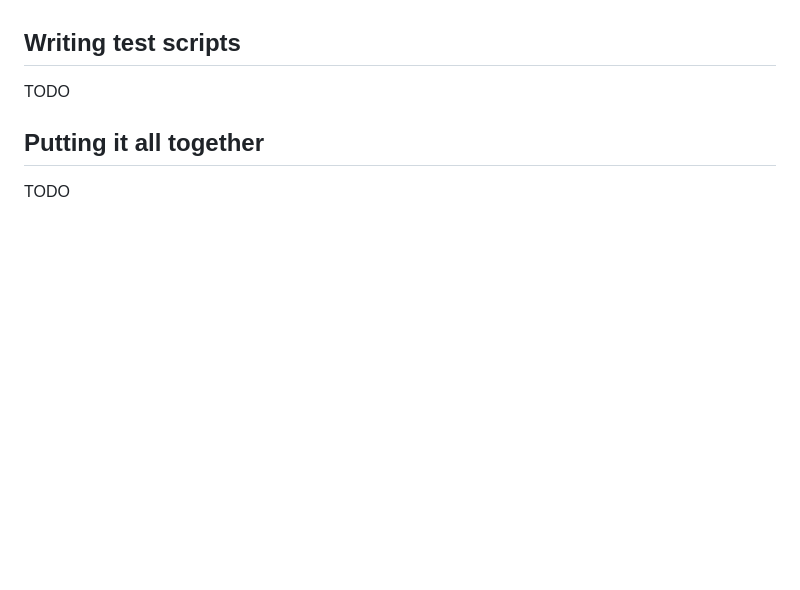
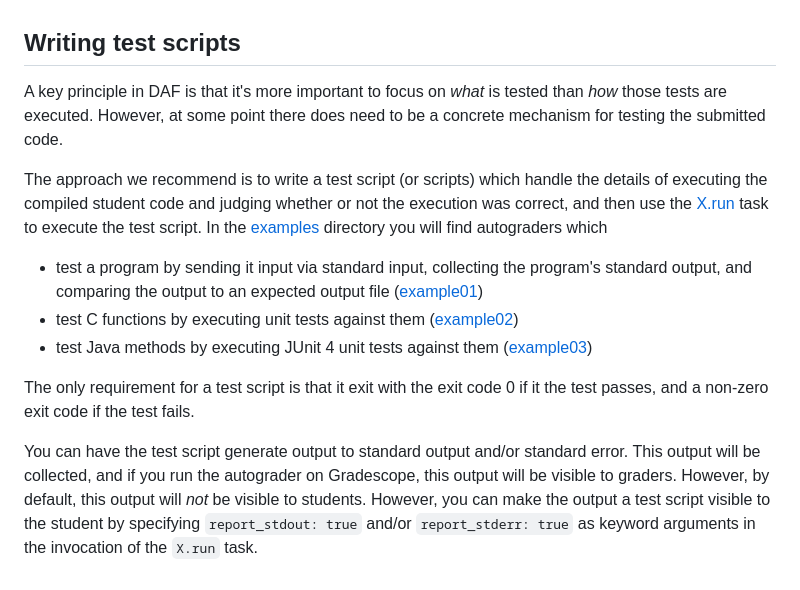
Before and after one commit to daveho/declarative-autograder, a Markdown page: guide.md, the part around the change. Rendered like a GitHub page; blank space fills up the shorter version.

Commit message:
section about writing test scripts

```diff
--- a/guide.md
+++ b/guide.md
@@ -352,8 +352,31 @@ hash to whatever format is desired.
 
 ## Writing test scripts
 
-TODO
+A key principle in DAF is that it's more important to focus on *what* is tested
+than *how* those tests are executed. However, at some point there does need to
+be a concrete mechanism for testing the submitted code.
 
-## Putting it all together
+The approach we recommend is to write a test script (or scripts) which
+handle the details of executing the compiled student code and judging
+whether or not the execution was correct, and then use the
+[X.run](https://daveho.github.io/declarative-autograder/X.html#run-class_method)
+task to execute the test script. In the [examples](examples) directory
+you will find autograders which
 
-TODO
+* test a program by sending it input via standard input, collecting the
+  program's standard output, and comparing the output to an expected output
+  file ([example01](example01))
+* test C functions by executing unit tests against them ([example02](example02))
+* test Java methods by executing JUnit 4 unit tests against them
+  ([example03](example03))
+
+The only requirement for a test script is that it exit with the exit code
+0 if it the test passes, and a non-zero exit code if the test fails.
+
+You can have the test script generate output to standard output and/or
+standard error. This output will be collected, and if you run the autograder
+on Gradescope, this output will be visible to graders. However, by default,
+this output will *not* be visible to students. However, you can make
+the output a test script visible to the student by specifying
+`report_stdout: true` and/or `report_stderr: true` as keyword arguments
+in the invocation of the `X.run` task.
```
